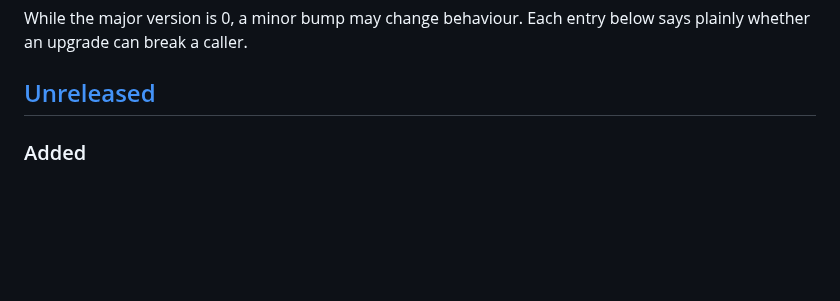
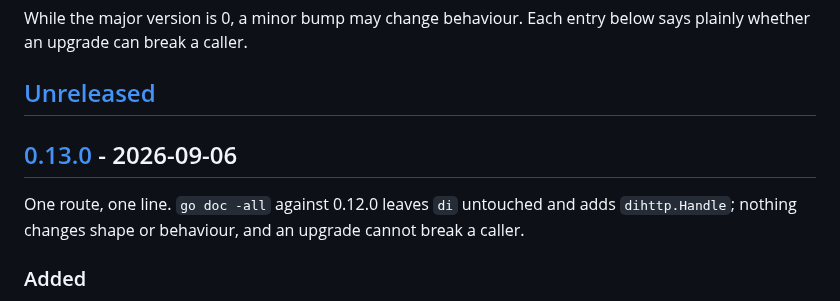
Before and after one commit to floatdrop/di, a Markdown page: CHANGELOG.md, the part around one of its changes. Drawn GitHub-style; blank space fills up the shorter version.

Commit message:
Cut the 0.13.0 CHANGELOG section
Co-Authored-By: Claude Opus 5 (1M context) <noreply@anthropic.com>

```diff
--- a/CHANGELOG.md
+++ b/CHANGELOG.md
@@ -6,6 +6,12 @@ While the major version is 0, a minor bump may change behaviour. Each entry
 below says plainly whether an upgrade can break a caller.
 
 ## [Unreleased]
+
+## [0.13.0] - 2026-09-06
+
+One route, one line. `go doc -all` against 0.12.0 leaves `di` untouched and
+adds `dihttp.Handle`; nothing changes shape or behaviour, and an upgrade
+cannot break a caller.
 
 ### Added
 
```
Also changed, not shown: other parts of CHANGELOG.md (+2 -1 lines).
